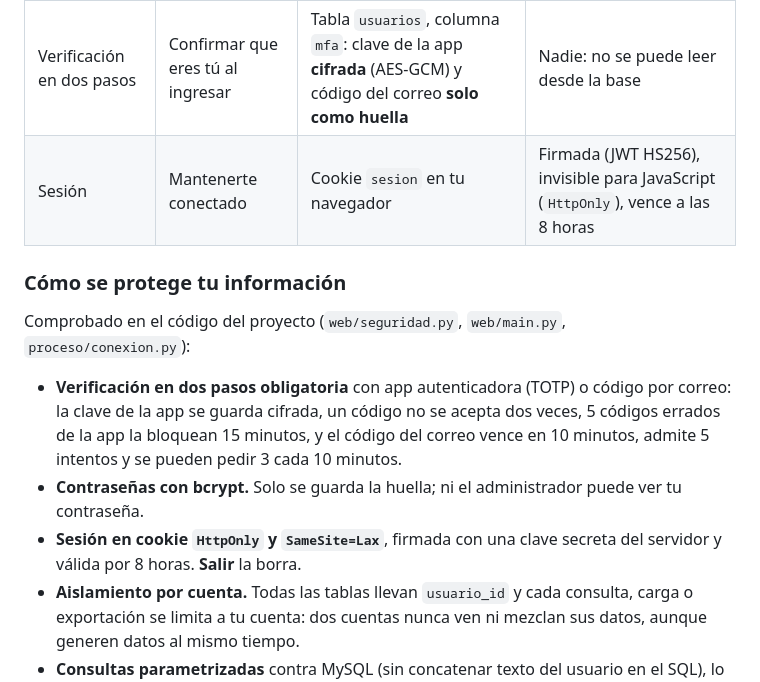
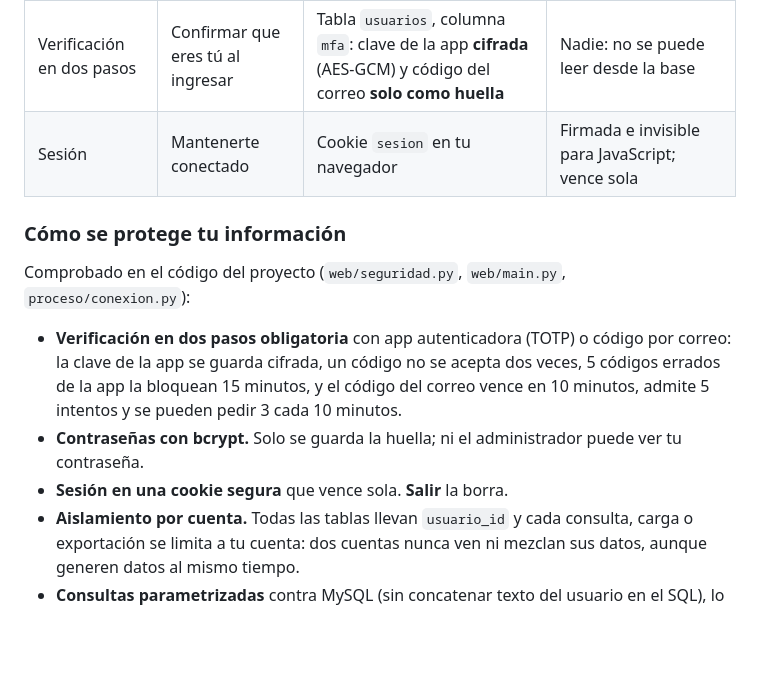
Before and after one commit to lariasca1994/calidad-afiliaciones, a Markdown page: docs/MANUAL.md, the part around the change. Rendered like a GitHub page; blank space fills up the shorter version.

Commit message:
docs(seguridad): README y manuales sin detalles internos de seguridad [skip ci]
Co-Authored-By: Claude Opus 5.5 <noreply@anthropic.com>

```diff
--- a/docs/MANUAL.md
+++ b/docs/MANUAL.md
@@ -252,7 +252,7 @@ Tu confianza es lo primero: la plataforma solo pide los datos necesarios para fu
 | Archivos CSV que subes | Calcular tus indicadores | Carpeta de tu cuenta en el contenedor y tablas de MySQL marcadas con tu `usuario_id` | Cada consulta filtra por tu cuenta |
 | Datos de ejemplo | Probar el panel | Igual que los archivos, marcados con tu `usuario_id` | Son sintéticos: no corresponden a personas reales |
 | Verificación en dos pasos | Confirmar que eres tú al ingresar | Tabla `usuarios`, columna `mfa`: clave de la app **cifrada** (AES-GCM) y código del correo **solo como huella** | Nadie: no se puede leer desde la base |
-| Sesión | Mantenerte conectado | Cookie `sesion` en tu navegador | Firmada (JWT HS256), invisible para JavaScript (`HttpOnly`), vence a las 8 horas |
+| Sesión | Mantenerte conectado | Cookie `sesion` en tu navegador | Firmada e invisible para JavaScript; vence sola |
 
 ### Cómo se protege tu información
 
@@ -264,8 +264,7 @@ Comprobado en el código del proyecto (`web/seguridad.py`, `web/main.py`, `proce
   pueden pedir 3 cada 10 minutos.
 - **Contraseñas con bcrypt.** Solo se guarda la huella; ni el administrador puede ver tu
   contraseña.
-- **Sesión en cookie `HttpOnly` y `SameSite=Lax`**, firmada con una clave secreta del servidor y
-  válida por 8 horas. **Salir** la borra.
+- **Sesión en una cookie segura** que vence sola. **Salir** la borra.
 - **Aislamiento por cuenta.** Todas las tablas llevan `usuario_id` y cada consulta, carga o
   exportación se limita a tu cuenta: dos cuentas nunca ven ni mezclan sus datos, aunque generen
   datos al mismo tiempo.
```
